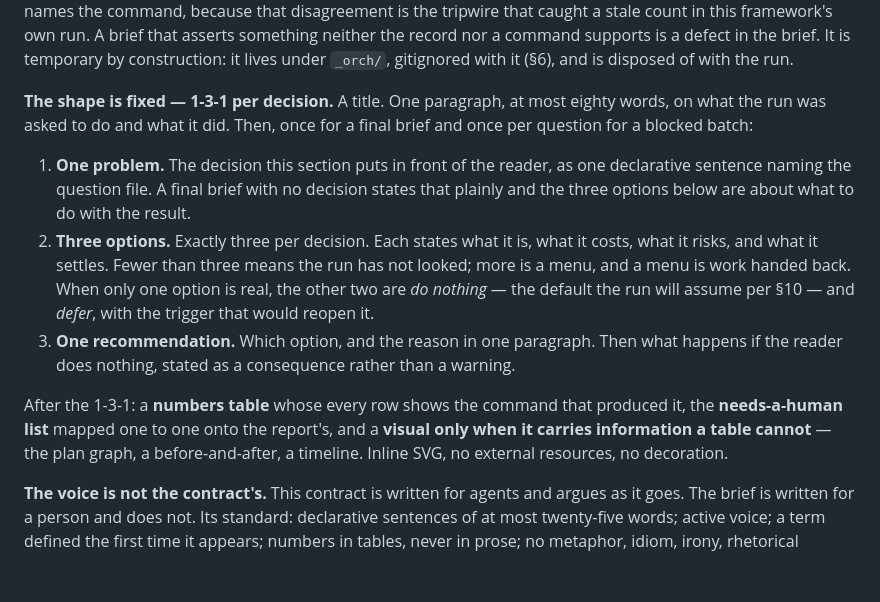
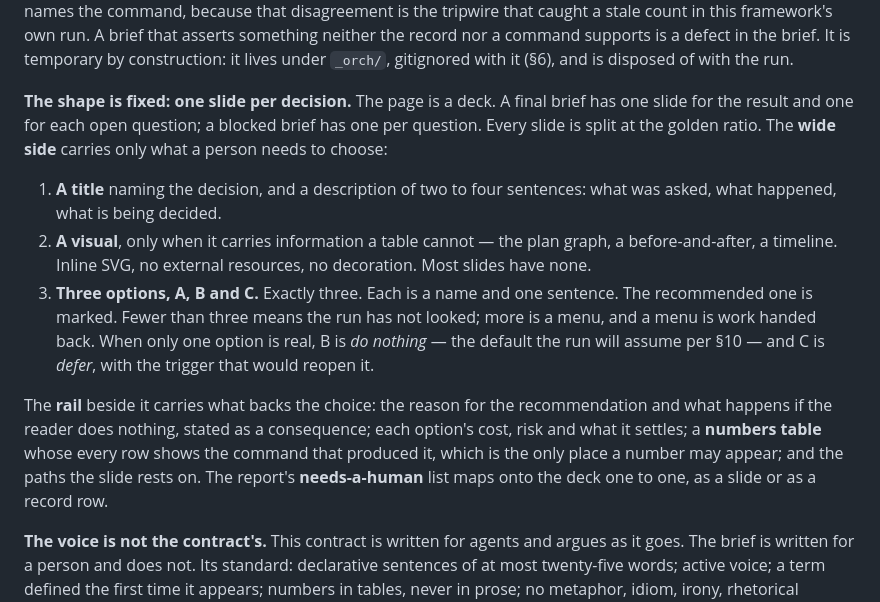
Before and after one commit to ckluis/baton, a Markdown page: rules/rule-8-1-the-human-brief.md, the part around the change. Drawn GitHub-style; blank space fills up the shorter version.

```diff
--- a/rules/rule-8-1-the-human-brief.md
+++ b/rules/rule-8-1-the-human-brief.md
@@ -36,24 +36,25 @@ tripwire that caught a stale count in this framework's own run. A brief that ass
 neither the record nor a command supports is a defect in the brief. It is temporary by
 construction: it lives under `_orch/`, gitignored with it (§6), and is disposed of with the run.
 
-**The shape is fixed — 1-3-1 per decision.** A title. One paragraph, at most eighty words, on
-what the run was asked to do and what it did. Then, once for a final brief and once per question
-for a blocked batch:
+**The shape is fixed: one slide per decision.** The page is a deck. A final brief has one slide
+for the result and one for each open question; a blocked brief has one per question. Every slide
+is split at the golden ratio. The **wide side** carries only what a person needs to choose:
 
-1. **One problem.** The decision this section puts in front of the reader, as one declarative
-   sentence naming the question file. A final brief with no decision states that plainly and the
-   three options below are about what to do with the result.
-2. **Three options.** Exactly three per decision. Each states what it is, what it costs, what it
-   risks, and what it settles. Fewer than three means the run has not looked; more is a menu, and
-   a menu is work handed back. When only one option is real, the other two are *do nothing* — the default
-   the run will assume per §10 — and *defer*, with the trigger that would reopen it.
-3. **One recommendation.** Which option, and the reason in one paragraph. Then what happens if
-   the reader does nothing, stated as a consequence rather than a warning.
+1. **A title** naming the decision, and a description of two to four sentences: what was asked,
+   what happened, what is being decided.
+2. **A visual**, only when it carries information a table cannot — the plan graph, a
+   before-and-after, a timeline. Inline SVG, no external resources, no decoration. Most slides
+   have none.
+3. **Three options, A, B and C.** Exactly three. Each is a name and one sentence. The
+   recommended one is marked. Fewer than three means the run has not looked; more is a menu,
+   and a menu is work handed back. When only one option is real, B is *do nothing* — the default
+   the run will assume per §10 — and C is *defer*, with the trigger that would reopen it.
 
-After the 1-3-1: a **numbers table** whose every row shows the command that produced it, the
-**needs-a-human list** mapped one to one onto the report's, and a **visual only when it carries
-information a table cannot** — the plan graph, a before-and-after, a timeline. Inline SVG, no
-external resources, no decoration.
+The **rail** beside it carries what backs the choice: the reason for the recommendation and what
+happens if the reader does nothing, stated as a consequence; each option's cost, risk and what it
+settles; a **numbers table** whose every row shows the command that produced it, which is the
+only place a number may appear; and the paths the slide rests on. The report's **needs-a-human**
+list maps onto the deck one to one, as a slide or as a record row.
 
 **The voice is not the contract's.** This contract is written for agents and argues as it
 goes. The brief is written for a person and does not. Its standard: declarative sentences of at
```
Also changed, not shown: CHANGELOG.md (+8 -7 lines), prompt/roles/briefer.md (+124 -71 lines).
